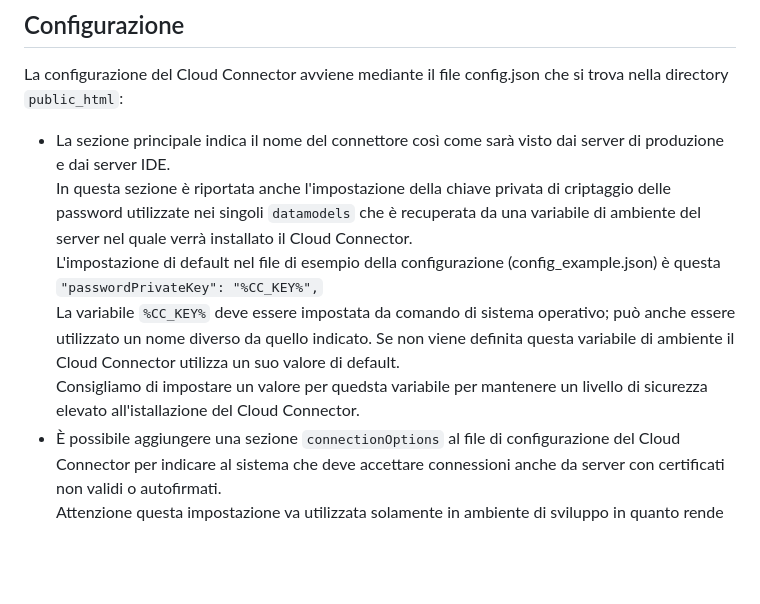
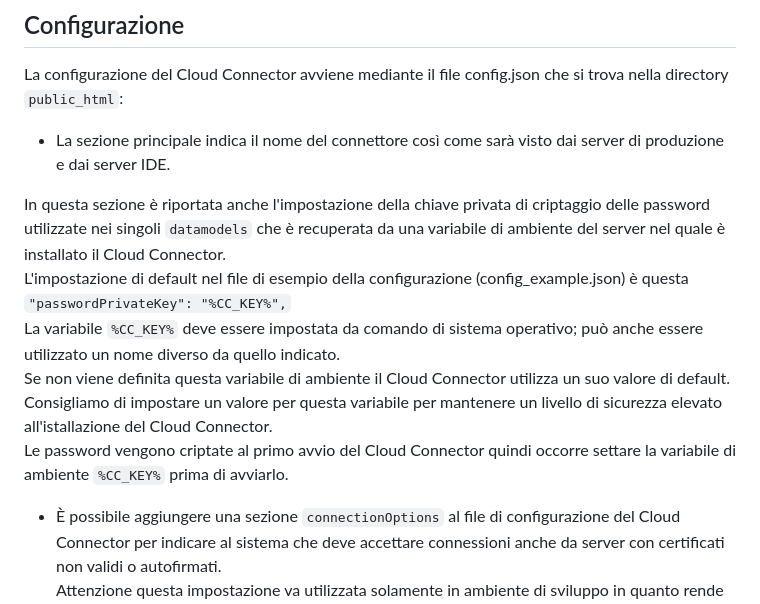
Before and after one commit to progamma/cloud-connector, a Markdown page: README.md, the part around the change. Drawn GitHub-style; blank space fills up the shorter version.

Commit message:
Update README.md
Aggiustamenti del testo

```diff
--- a/README.md
+++ b/README.md
@@ -56,10 +56,13 @@ Ecco una guida su come gestire questi privilegi:
 
 La configurazione del Cloud Connector avviene mediante il file config.json che si trova nella directory `public_html`:
 - La sezione principale indica il nome del connettore così come sarà visto dai server di produzione e dai server IDE.
-In questa sezione è riportata anche l'impostazione della chiave privata di criptaggio delle password utilizzate nei singoli `datamodels` che è recuperata da una variabile di ambiente del server nel quale verrà installato il Cloud Connector.
+
+In questa sezione è riportata anche l'impostazione della chiave privata di criptaggio delle password utilizzate nei singoli `datamodels` che è recuperata da una variabile di ambiente del server nel quale è installato il Cloud Connector.
 L'impostazione di default nel file di esempio della configurazione (config_example.json) è questa `"passwordPrivateKey": "%CC_KEY%",`
-La variabile `%CC_KEY%` deve essere impostata da comando di sistema operativo; può anche essere utilizzato un nome diverso da quello indicato. Se non viene definita questa variabile di ambiente il Cloud Connector utilizza un suo valore di default.
-Consigliamo di impostare un valore per quedsta variabile per mantenere un livello di sicurezza elevato all'istallazione del Cloud Connector.
+La variabile `%CC_KEY%` deve essere impostata da comando di sistema operativo; può anche essere utilizzato un nome diverso da quello indicato.
+Se non viene definita questa variabile di ambiente il Cloud Connector utilizza un suo valore di default.
+Consigliamo di impostare un valore per questa variabile per mantenere un livello di sicurezza elevato all'istallazione del Cloud Connector.
+Le password vengono criptate al primo avvio del Cloud Connector quindi occorre settare la variabile di ambiente `%CC_KEY%` prima di avviarlo.
 - È possibile aggiungere una sezione `connectionOptions` al file di configurazione del Cloud Connector per indicare al sistema che deve accettare connessioni anche da server con certificati non validi o autofirmati.
 Attenzione questa impostazione va utilizzata solamente in ambiente di sviluppo in quanto rende insicura l'installazione del Cloud Connector.
 Per abilitare questa impostazione occorre aggiungere questa sezione al dile config.json:
```
